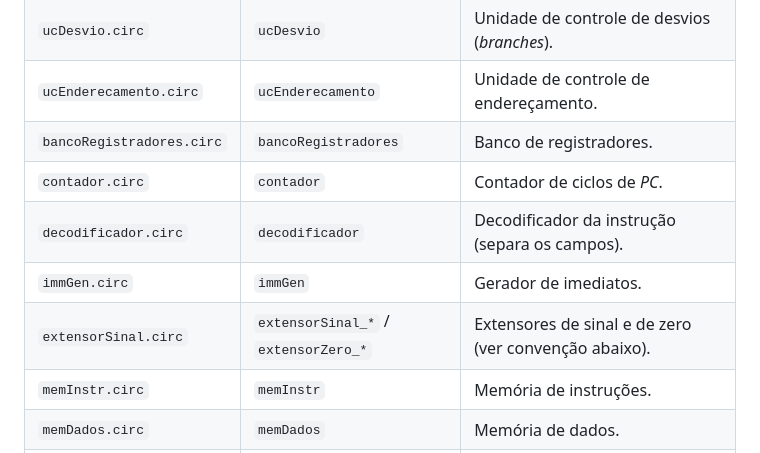
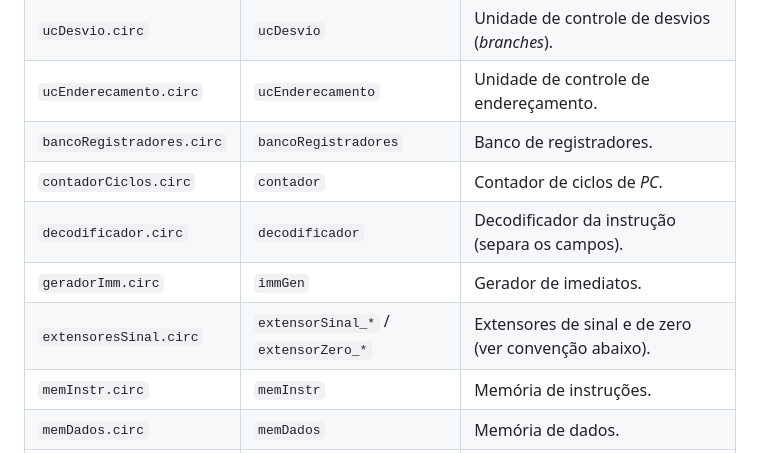
Before and after one commit to vsmottin/PRISMA, a Markdown page: README.md, the part around one of its changes. Drawn GitHub-style.

Commit message:
chore: updating readme

```diff
--- a/README.md
+++ b/README.md
@@ -29,10 +29,10 @@ risc-v/
 | `ucDesvio.circ`            | `ucDesvio`           | Unidade de controle de desvios (_branches_).                 |
 | `ucEnderecamento.circ`     | `ucEnderecamento`    | Unidade de controle de endereçamento.                        |
 | `bancoRegistradores.circ`  | `bancoRegistradores` | Banco de registradores.                                      |
-| `contador.circ`            | `contador`           | Contador de ciclos de _PC_.                                  |
+| `contadorCiclos.circ`      | `contador`           | Contador de ciclos de _PC_.                                  |
 | `decodificador.circ`       | `decodificador`      | Decodificador da instrução (separa os campos).               |
-| `immGen.circ`              | `immGen`             | Gerador de imediatos.                                        |
-| `extensorSinal.circ`       | `extensorSinal_*` / `extensorZero_*` | Extensores de sinal e de zero (ver convenção abaixo). |
+| `geradorImm.circ`          | `immGen`             | Gerador de imediatos.                                        |
+| `extensoresSinal.circ`     | `extensorSinal_*` / `extensorZero_*` | Extensores de sinal e de zero (ver convenção abaixo). |
 | `memInstr.circ`            | `memInstr`           | Memória de instruções.                                       |
 | `memDados.circ`            | `memDados`           | Memória de dados.                                            |
 | `zero.circ`                | `zero`               | Flag de resultado zero da ULA.                               |
```
Also changed, not shown: other parts of README.md (+1 -1 lines).
